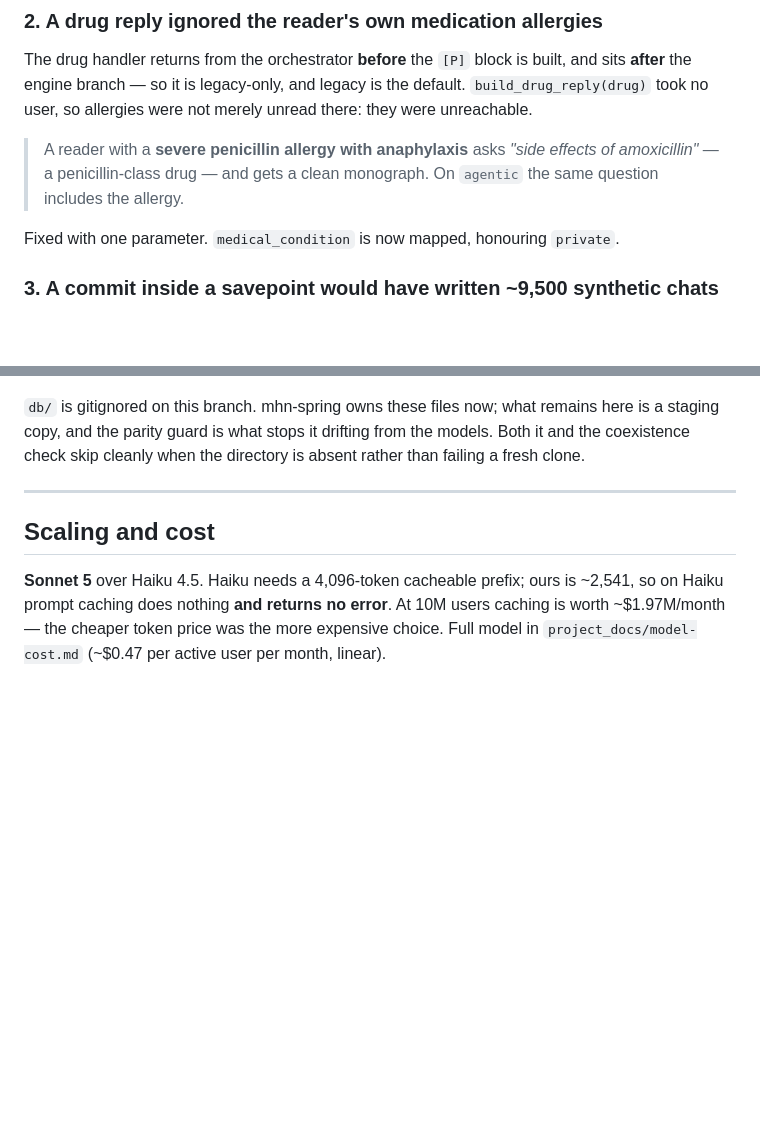
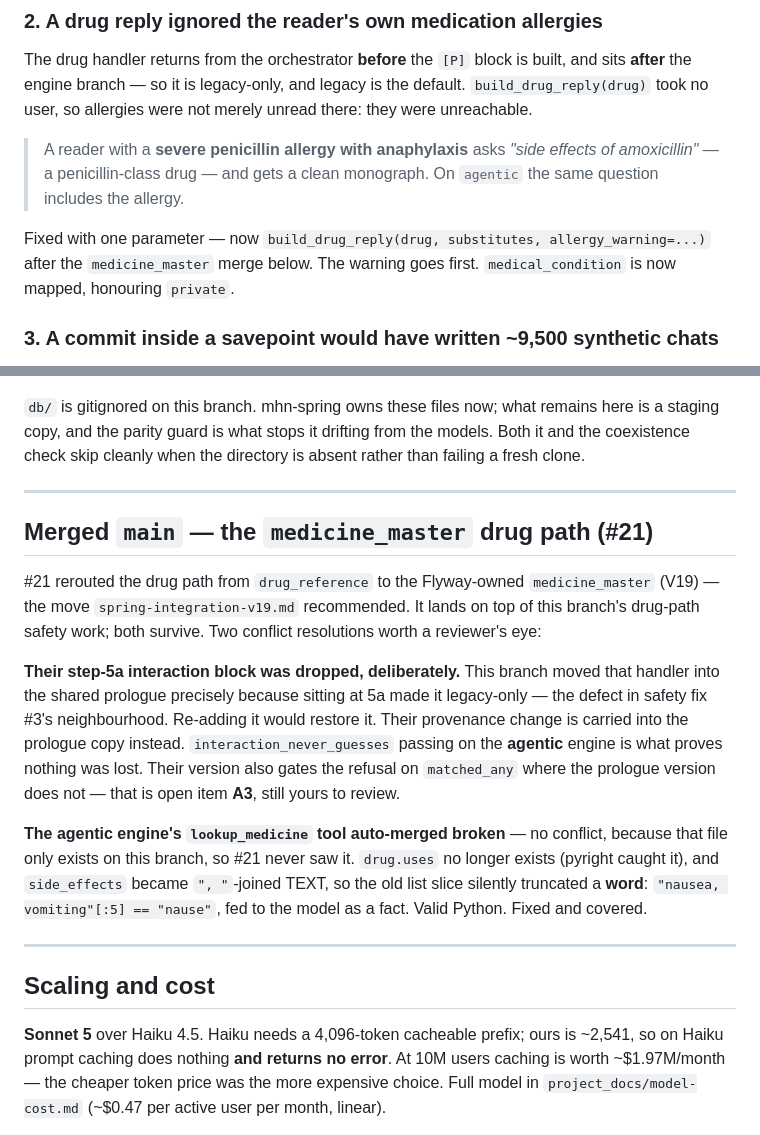
Before and after one commit to JaswanthBrindavan/MHN-AI-assitant-and-insights-V1, a Markdown page: .github/PULL_REQUEST_BODY.md, 2 parts joined by grey strips. Rendered like a GitHub page; blank space fills up the shorter version.

Commit message:
docs: record the medicine_master merge in the PR body

```diff
--- a/.github/PULL_REQUEST_BODY.md
+++ b/.github/PULL_REQUEST_BODY.md
@@ -45,8 +45,9 @@ merely unread there: they were unreachable.
 > effects of amoxicillin"* — a penicillin-class drug — and gets a clean
 > monograph. On `agentic` the same question includes the allergy.
 
-Fixed with one parameter. `medical_condition` is now mapped, honouring
-`private`.
+Fixed with one parameter — now `build_drug_reply(drug, substitutes,
+allergy_warning=...)` after the `medicine_master` merge below. The warning goes
+first. `medical_condition` is now mapped, honouring `private`.
 
 ### 3. A commit inside a savepoint would have written ~9,500 synthetic chats
 
@@ -78,6 +79,30 @@ collision before it shipped.
 remains here is a staging copy, and the parity guard is what stops it drifting
 from the models. Both it and the coexistence check skip cleanly when the
 directory is absent rather than failing a fresh clone.
+
+---
+
+## Merged `main` — the `medicine_master` drug path (#21)
+
+#21 rerouted the drug path from `drug_reference` to the Flyway-owned
+`medicine_master` (V19) — the move `spring-integration-v19.md` recommended. It
+lands on top of this branch's drug-path safety work; both survive. Two conflict
+resolutions worth a reviewer's eye:
+
+**Their step-5a interaction block was dropped, deliberately.** This branch moved
+that handler into the shared prologue precisely because sitting at 5a made it
+legacy-only — the defect in safety fix #3's neighbourhood. Re-adding it would
+restore it. Their provenance change is carried into the prologue copy instead.
+`interaction_never_guesses` passing on the **agentic** engine is what proves
+nothing was lost. Their version also gates the refusal on `matched_any` where
+the prologue version does not — that is open item **A3**, still yours to review.
+
+**The agentic engine's `lookup_medicine` tool auto-merged broken** — no
+conflict, because that file only exists on this branch, so #21 never saw it.
+`drug.uses` no longer exists (pyright caught it), and `side_effects` became
+`", "`-joined TEXT, so the old list slice silently truncated a **word**:
+`"nausea, vomiting"[:5] == "nause"`, fed to the model as a fact. Valid Python.
+Fixed and covered.
 
 ---
 
```
